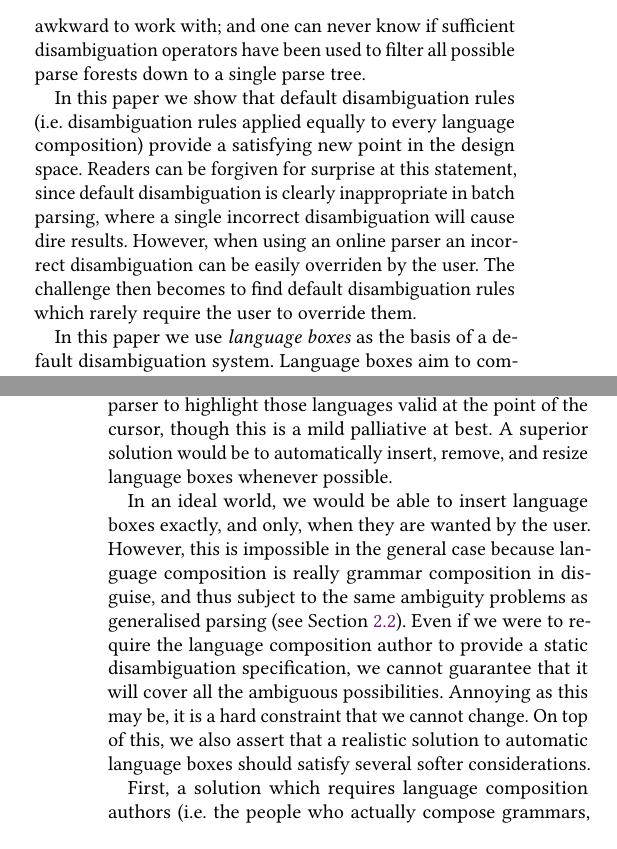
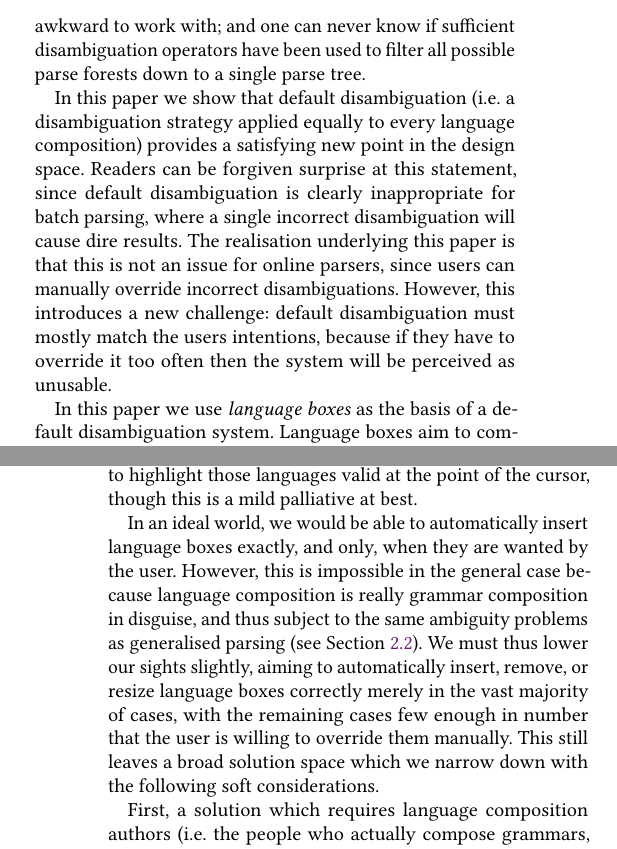
Before and after one commit to softdevteam/auto_lbox_paper, a LaTeX paper (auto_lbox.tex): two parts of the columns of pages 1 and 4 of 14, joined at a grey line, cut so that both start at the same text. Compiled offline with pdfLaTeX.

Commit message:
Homogenise the description of default disambiguation across the paper.
Also catches several typos and the like.

```diff
--- a/auto_lbox.tex
+++ b/auto_lbox.tex
@@ -165,4 +165,3 @@ mechanism for dealing with ambiguity: either ruling it out entirely through the
 delimiters (which are awkward to work with), or by using disambiguation operators to
 filter a parse forest down to a single parse tree (though, in general, we cannot
 be sure that we have covered all possible parse forests). In this paper, we
-show that default disambiguation rules, which are inappropriate for
@@ -238,14 +239,16 @@ are visually intrusive and/or awkward to work with; and one can never know if
 sufficient disambiguation operators have been used to filter all possible parse
 forests down to a single parse tree.
 
-In this paper we show that default disambiguation rules (i.e.~disambiguation
-rules applied equally to every language composition) provide a satisfying new
-point in the design space. Readers can be forgiven for surprise at this
-statement, since default disambiguation is clearly inappropriate in batch
+In this paper we show that default disambiguation (i.e.~a disambiguation
+strategy applied equally to every language composition) provides a satisfying new
+point in the design space. Readers can be forgiven surprise at this
+statement, since default disambiguation is clearly inappropriate for batch
 parsing, where a single incorrect disambiguation will cause dire results.
-However, when using an online parser an incorrect disambiguation can be
-easily overriden by the user. The challenge then becomes to find default
-disambiguation rules which rarely require the user to override them.
+The realisation underlying this paper is that this is not an issue for online parsers,
+since users can manually override incorrect disambiguations. However, this
+introduces a new challenge: default disambiguation must mostly match the users
+intentions, because if they have to override it too often then the system will
+be perceived as unusable.
 
 In this paper we use \emph{language boxes} as the basis of a default
 disambiguation system. Language boxes aim to
@@ -463,19 +466,18 @@ but when language boxes are used frequently, it is a significant usability
 issue, impeding the user's flow. Eco, an editor which supports language boxes~\cite{diekmann14eco},
 slightly eases this problem by using information from the incremental parser to
 highlight those languages valid at the point of the cursor,
-though this is a mild palliative at best. A superior solution would be
-to automatically insert, remove, and resize language boxes whenever possible.
+though this is a mild palliative at best.
 
-In an ideal world, we would be able to insert language boxes exactly, and only,
+In an ideal world, we would be able to automatically insert language boxes exactly, and only,
 when they are wanted by the user. However, this is impossible in the
 general case because language composition is really grammar composition
 in disguise, and thus subject to the same ambiguity problems as generalised
-parsing (see Section~\ref{sec:scannerless}). Even if we were to require the
-language composition author to provide a static disambiguation specification,
-we cannot guarantee that it will cover all the ambiguous
-possibilities. Annoying as this may be, it is a hard constraint that we cannot
-change. On top of this, we also assert that a realistic solution to automatic
-language boxes should satisfy several softer considerations.
+parsing (see Section~\ref{sec:scannerless}). We must thus lower our sights
+slightly, aiming to automatically insert, remove, or resize language boxes
+correctly merely in the vast majority of cases, with the remaining cases
+few enough in number that the user is willing to override them manually.
+This still leaves a broad solution space which we narrow down with the
+following soft considerations.
 
 First, a solution which requires language composition authors (i.e.~the people
 who actually compose grammars, create code generators etc.) to provide additional
```
Also changed, not shown: auto_lbox.tex (61 more changed lines).
